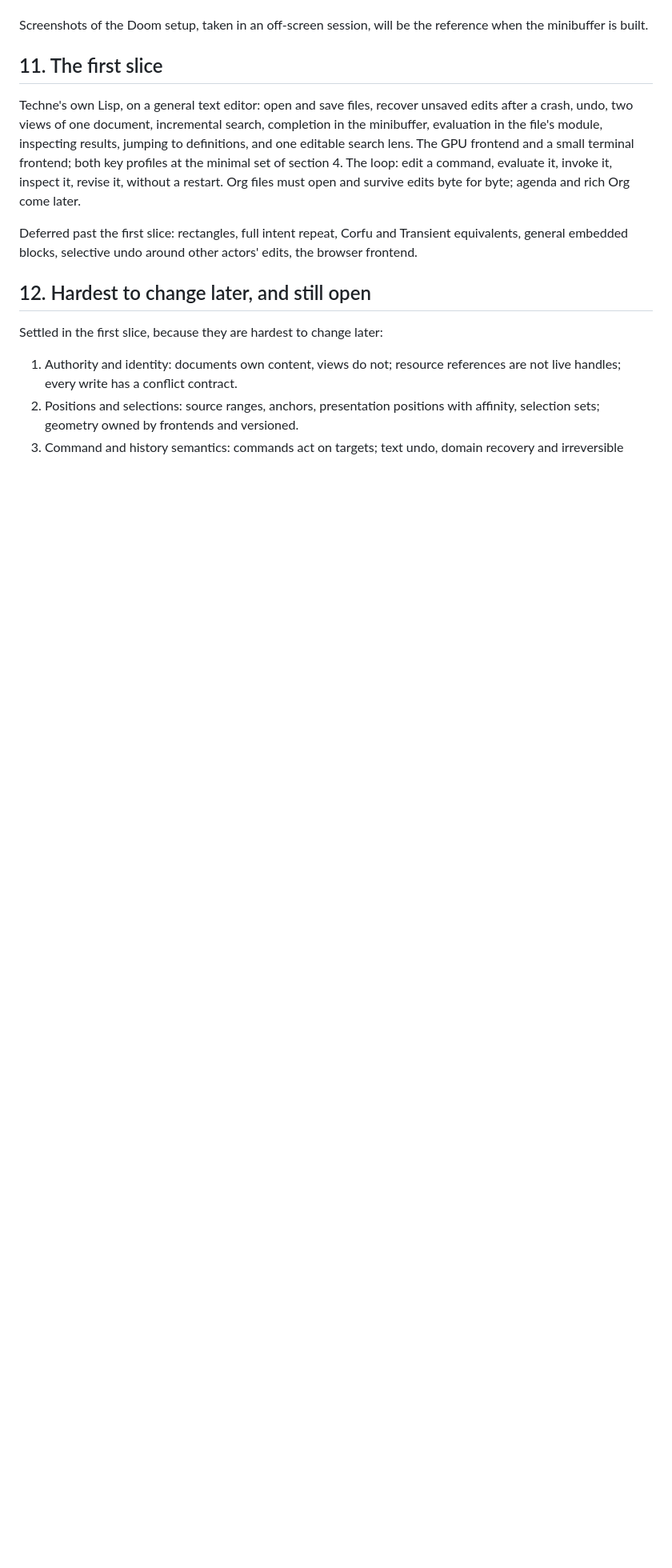
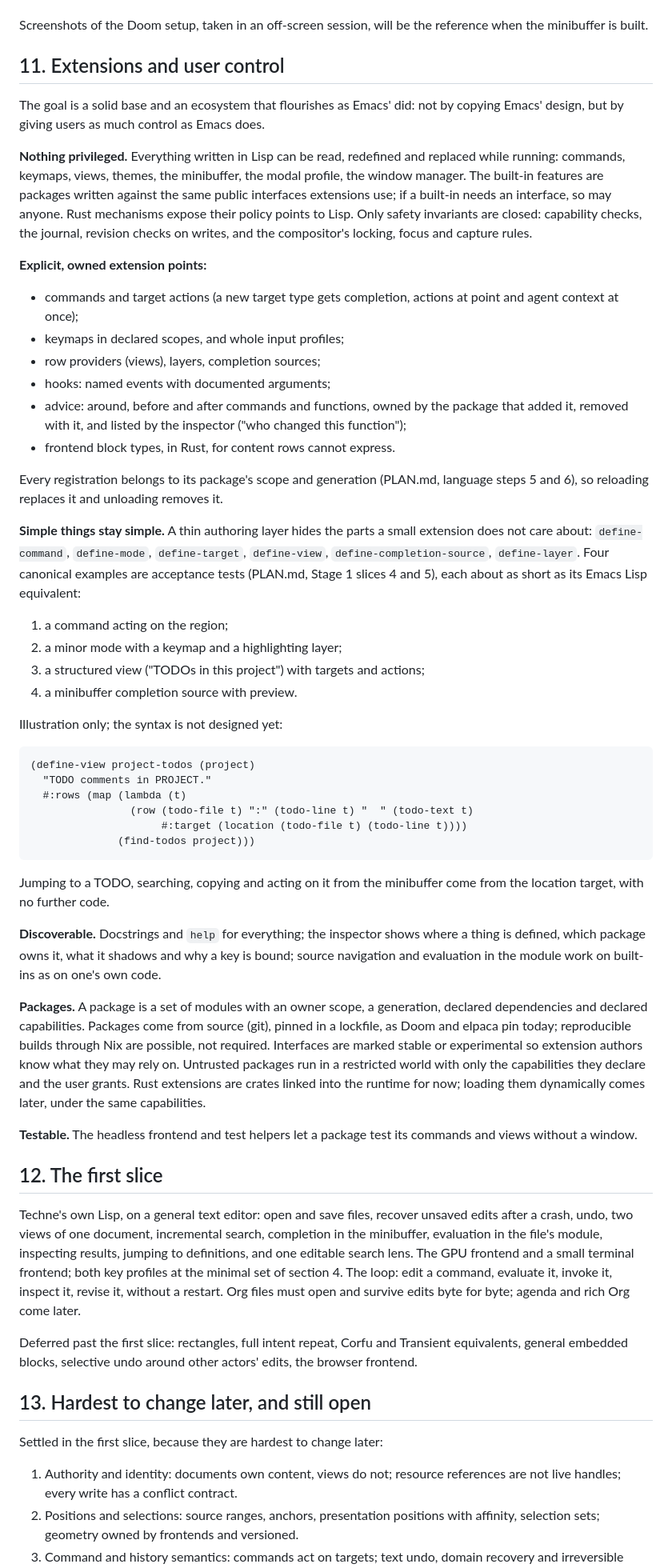
Before and after one commit to ArthurHeymans/techne, a Markdown page: EDITOR.md, the part around one of its changes. Shown at 80% size. Drawn GitHub-style; blank space fills up the shorter version.

Commit message:
Design for extensions and user control
The aim is an ecosystem that flourishes as Emacs' did, by giving users
as much control rather than by copying Emacs' design. EDITOR.md gets a
section on it: built-in features use the same public interfaces as
extensions, everything in Lisp can be redefined, advised or replaced,
only safety invariants are closed; extension points are explicit and
owned; a thin authoring layer keeps small extensions as short as in
Emacs Lisp, checked by four canonical examples in the probe's
acceptance tests; packages come from pinned sources with declared
dependencies and capabilities.

````diff
--- a/EDITOR.md
+++ b/EDITOR.md
@@ -287,7 +287,77 @@ is a design reference, not a compatibility commitment. The pieces map as:
 Screenshots of the Doom setup, taken in an off-screen session, will be the
 reference when the minibuffer is built.
 
-## 11. The first slice
+## 11. Extensions and user control
+
+The goal is a solid base and an ecosystem that flourishes as Emacs' did: not by
+copying Emacs' design, but by giving users as much control as Emacs does.
+
+**Nothing privileged.** Everything written in Lisp can be read, redefined and
+replaced while running: commands, keymaps, views, themes, the minibuffer, the
+modal profile, the window manager. The built-in features are packages written
+against the same public interfaces extensions use; if a built-in needs an
+interface, so may anyone. Rust mechanisms expose their policy points to Lisp.
+Only safety invariants are closed: capability checks, the journal, revision
+checks on writes, and the compositor's locking, focus and capture rules.
+
+**Explicit, owned extension points:**
+
+- commands and target actions (a new target type gets completion, actions at
+  point and agent context at once);
+- keymaps in declared scopes, and whole input profiles;
+- row providers (views), layers, completion sources;
+- hooks: named events with documented arguments;
+- advice: around, before and after commands and functions, owned by the
+  package that added it, removed with it, and listed by the inspector ("who
+  changed this function");
+- frontend block types, in Rust, for content rows cannot express.
+
+Every registration belongs to its package's scope and generation (PLAN.md,
+language steps 5 and 6), so reloading replaces it and unloading removes it.
+
+**Simple things stay simple.** A thin authoring layer hides the parts a small
+extension does not care about: `define-command`, `define-mode`,
+`define-target`, `define-view`, `define-completion-source`, `define-layer`. Four
+canonical examples are acceptance tests (PLAN.md, Stage 1 slices 4 and 5), each
+about as short as its Emacs Lisp equivalent:
+
+1. a command acting on the region;
+2. a minor mode with a keymap and a highlighting layer;
+3. a structured view ("TODOs in this project") with targets and actions;
+4. a minibuffer completion source with preview.
+
+Illustration only; the syntax is not designed yet:
+
+```scheme
+(define-view project-todos (project)
+  "TODO comments in PROJECT."
+  #:rows (map (lambda (t)
+                (row (todo-file t) ":" (todo-line t) "  " (todo-text t)
+                     #:target (location (todo-file t) (todo-line t))))
+              (find-todos project)))
+```
+
+Jumping to a TODO, searching, copying and acting on it from the minibuffer come
+from the location target, with no further code.
+
+**Discoverable.** Docstrings and `help` for everything; the inspector shows
+where a thing is defined, which package owns it, what it shadows and why a key
+is bound; source navigation and evaluation in the module work on built-ins as
+on one's own code.
+
+**Packages.** A package is a set of modules with an owner scope, a generation,
+declared dependencies and declared capabilities. Packages come from source
+(git), pinned in a lockfile, as Doom and elpaca pin today; reproducible builds
+through Nix are possible, not required. Interfaces are marked stable or
+experimental so extension authors know what they may rely on. Untrusted packages
+run in a restricted world with only the capabilities they declare and the user
+grants. Rust extensions are crates linked into the runtime for now; loading them
+dynamically comes later, under the same capabilities.
+
+**Testable.** The headless frontend and test helpers let a package test its
+commands and views without a window.
+
+## 12. The first slice
 
 Techne's own Lisp, on a general text editor: open and save files, recover unsaved
 edits after a crash, undo, two views of one document, incremental search,
@@ -302,7 +372,7 @@ Deferred past the first slice: rectangles, full intent repeat, Corfu and
 Transient equivalents, general embedded blocks, selective undo around other
 actors' edits, the browser frontend.
 
-## 12. Hardest to change later, and still open
+## 13. Hardest to change later, and still open
 
 Settled in the first slice, because they are hardest to change later:
 
````
Also changed, not shown: other parts of EDITOR.md (+1 -1 lines), PLAN.md (+11 -3 lines), REQUIREMENTS.md (+9 -0 lines).
